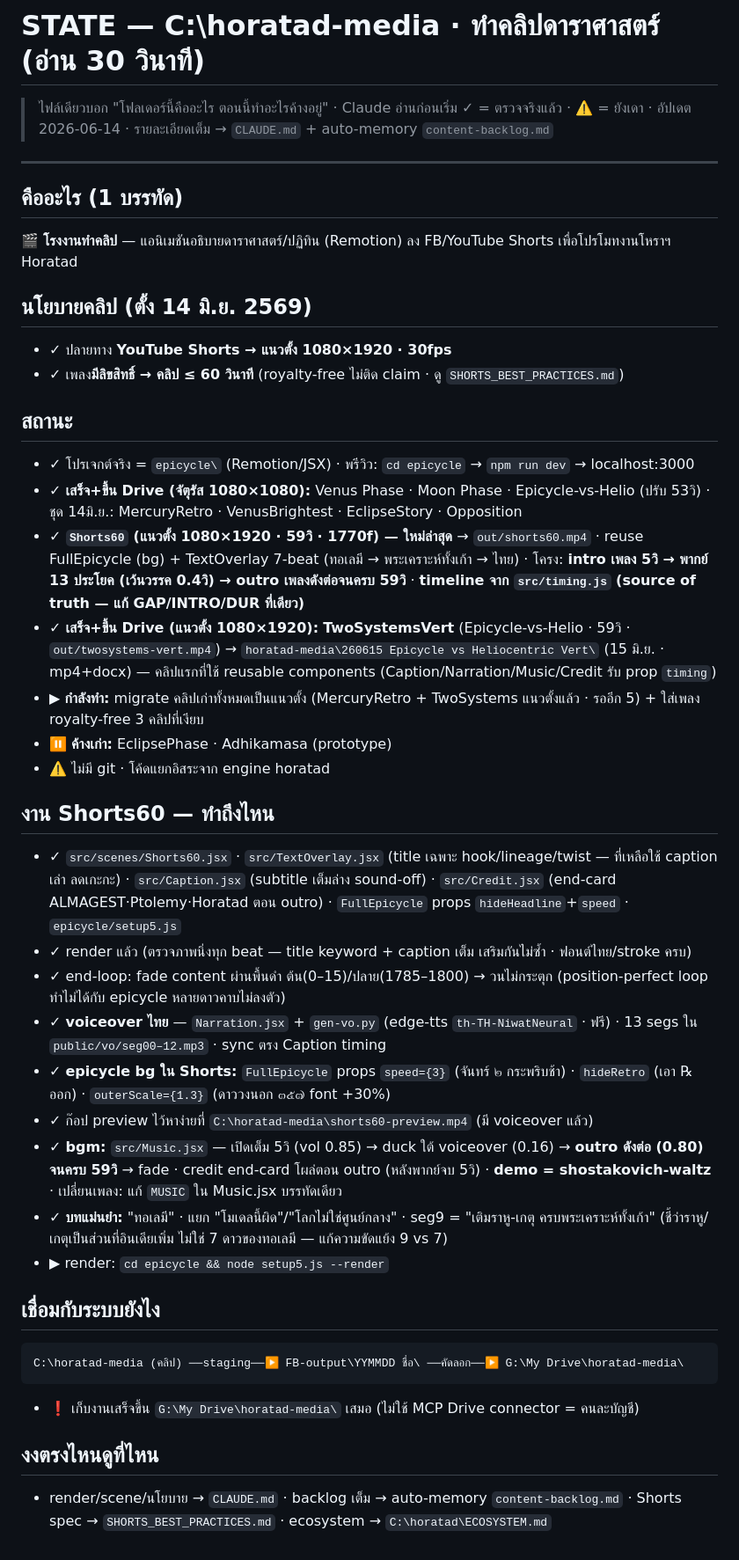
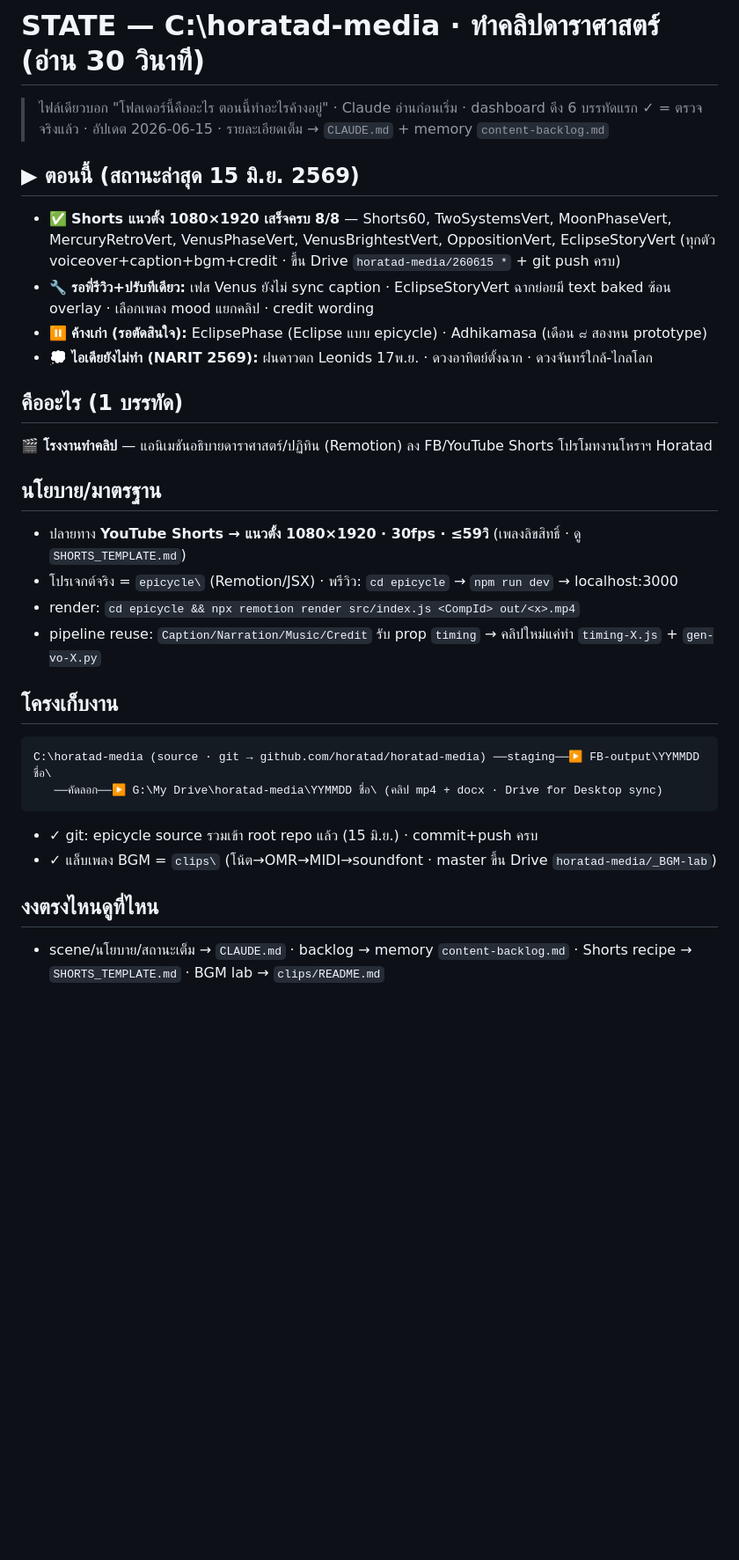
Before and after one commit to horatad/horatad-media, a Markdown page: STATE.md, the part around the change. Shown at 88% size. GitHub-like rendering; blank space fills up the shorter version.

Commit message:
docs: STATE.md สด — Shorts แนวตั้ง 8/8 เสร็จ (เอาสถานะปัจจุบันขึ้นหัวให้ dashboard ดึงไปโชว์)
Co-Authored-By: Claude Opus 4.8 (1M context) <noreply@anthropic.com>

````diff
--- a/STATE.md
+++ b/STATE.md
@@ -1,42 +1,30 @@
 # STATE — C:\horatad-media · ทำคลิปดาราศาสตร์ (อ่าน 30 วินาที)
 
-> ไฟล์เดียวบอก "โฟลเดอร์นี้คืออะไร ตอนนี้ทำอะไรค้างอยู่" · Claude อ่านก่อนเริ่ม
-> ✓ = ตรวจจริงแล้ว · ⚠️ = ยังเดา · อัปเดต 2026-06-14 · รายละเอียดเต็ม → `CLAUDE.md` + auto-memory `content-backlog.md`
+> ไฟล์เดียวบอก "โฟลเดอร์นี้คืออะไร ตอนนี้ทำอะไรค้างอยู่" · Claude อ่านก่อนเริ่ม · dashboard ดึง 6 บรรทัดแรก
+> ✓ = ตรวจจริงแล้ว · อัปเดต 2026-06-15 · รายละเอียดเต็ม → `CLAUDE.md` + memory `content-backlog.md`
 
----
+## ▶ ตอนนี้ (สถานะล่าสุด 15 มิ.ย. 2569)
+- ✅ **Shorts แนวตั้ง 1080×1920 เสร็จครบ 8/8** — Shorts60, TwoSystemsVert, MoonPhaseVert, MercuryRetroVert, VenusPhaseVert, VenusBrightestVert, OppositionVert, EclipseStoryVert (ทุกตัว voiceover+caption+bgm+credit · ขึ้น Drive `horatad-media/260615 *` + git push ครบ)
+- 🔧 **รอพี่รีวิว+ปรับทีเดียว:** เฟส Venus ยังไม่ sync caption · EclipseStoryVert ฉากย่อยมี text baked ซ้อน overlay · เลือกเพลง mood แยกคลิป · credit wording
+- ⏸ **ค้างเก่า (รอตัดสินใจ):** EclipsePhase (Eclipse แบบ epicycle) · Adhikamasa (เดือน ๘ สองหน prototype)
+- 💭 **ไอเดียยังไม่ทำ (NARIT 2569):** ฝนดาวตก Leonids 17พ.ย. · ดวงอาทิตย์ตั้งฉาก · ดวงจันทร์ใกล้-ไกลโลก
 
 ## คืออะไร (1 บรรทัด)
-🎬 **โรงงานทำคลิป** — แอนิเมชันอธิบายดาราศาสตร์/ปฏิทิน (Remotion) ลง FB/YouTube Shorts เพื่อโปรโมทงานโหราฯ Horatad
+🎬 **โรงงานทำคลิป** — แอนิเมชันอธิบายดาราศาสตร์/ปฏิทิน (Remotion) ลง FB/YouTube Shorts โปรโมทงานโหราฯ Horatad
 
-## นโยบายคลิป (ตั้ง 14 มิ.ย. 2569)
-- ✓ ปลายทาง **YouTube Shorts → แนวตั้ง 1080×1920 · 30fps**
-- ✓ เพลง**มีลิขสิทธิ์ → คลิป ≤ 60 วินาที** (royalty-free ไม่ติด claim · ดู `SHORTS_BEST_PRACTICES.md`)
+## นโยบาย/มาตรฐาน
+- ปลายทาง **YouTube Shorts → แนวตั้ง 1080×1920 · 30fps · ≤59วิ** (เพลงลิขสิทธิ์ · ดู `SHORTS_TEMPLATE.md`)
+- โปรเจกต์จริง = `epicycle\` (Remotion/JSX) · พรีวิว: `cd epicycle` → `npm run dev` → localhost:3000
+- render: `cd epicycle && npx remotion render src/index.js <CompId> out/<x>.mp4`
+- pipeline reuse: `Caption/Narration/Music/Credit` รับ prop `timing` → คลิปใหม่แค่ทำ `timing-X.js` + `gen-vo-X.py`
 
-## สถานะ
-- ✓ โปรเจกต์จริง = `epicycle\` (Remotion/JSX) · พรีวิว: `cd epicycle` → `npm run dev` → localhost:3000
-- ✓ **เสร็จ+ขึ้น Drive (จัตุรัส 1080×1080):** Venus Phase · Moon Phase · Epicycle-vs-Helio (ปรับ 53วิ) · ชุด 14มิ.ย.: MercuryRetro · VenusBrightest · EclipseStory · Opposition
-- ✓ **`Shorts60` (แนวตั้ง 1080×1920 · 59วิ · 1770f) — ใหม่ล่าสุด** → `out/shorts60.mp4` · reuse FullEpicycle (bg) + TextOverlay 7-beat (ทอเลมี → พระเคราะห์ทั้งเก้า → ไทย) · โครง: **intro เพลง 5วิ → พากย์ 13 ประโยค (เว้นวรรค 0.4วิ) → outro เพลงดังต่อจนครบ 59วิ** · **timeline จาก `src/timing.js` (source of truth — แก้ GAP/INTRO/DUR ที่เดียว)**
-- ✓ **เสร็จ+ขึ้น Drive (แนวตั้ง 1080×1920):** **TwoSystemsVert** (Epicycle-vs-Helio · 59วิ · `out/twosystems-vert.mp4`) → `horatad-media\260615 Epicycle vs Heliocentric Vert\` (15 มิ.ย. · mp4+docx) — คลิปแรกที่ใช้ reusable components (Caption/Narration/Music/Credit รับ prop `timing`)
-- ▶ **กำลังทำ:** migrate คลิปเก่าทั้งหมดเป็นแนวตั้ง (MercuryRetro + TwoSystems แนวตั้งแล้ว · รออีก 5) + ใส่เพลง royalty-free 3 คลิปที่เงียบ
-- ⏸ **ค้างเก่า:** EclipsePhase · Adhikamasa (prototype)
-- ⚠️ ไม่มี git · โค้ดแยกอิสระจาก engine horatad
-
-## งาน Shorts60 — ทำถึงไหน
-- ✓ `src/scenes/Shorts60.jsx` · `src/TextOverlay.jsx` (title เฉพาะ hook/lineage/twist — ที่เหลือใช้ caption เล่า ลดเกะกะ) · `src/Caption.jsx` (subtitle เต็มล่าง sound-off) · `src/Credit.jsx` (end-card ALMAGEST·Ptolemy·Horatad ตอน outro) · `FullEpicycle` props `hideHeadline`+`speed` · `epicycle/setup5.js`
-- ✓ render แล้ว (ตรวจภาพนิ่งทุก beat — title keyword + caption เต็ม เสริมกันไม่ซ้ำ · ฟอนต์ไทย/stroke ครบ)
-- ✓ end-loop: fade content ผ่านพื้นดำ ต้น(0–15)/ปลาย(1785–1800) → วนไม่กระตุก (position-perfect loop ทำไม่ได้กับ epicycle หลายดาวคาบไม่ลงตัว)
-- ✓ **voiceover ไทย** — `Narration.jsx` + `gen-vo.py` (edge-tts `th-TH-NiwatNeural` · ฟรี) · 13 segs ใน `public/vo/seg00–12.mp3` · sync ตรง Caption timing
-- ✓ **epicycle bg ใน Shorts:** `FullEpicycle` props `speed={3}` (จันทร์ ๒ กระพริบช้า) · `hideRetro` (เอา ℞ ออก) · `outerScale={1.3}` (ดาววงนอก ๓๕๗ font +30%)
-- ✓ ก๊อป preview ไว้หาง่ายที่ `C:\horatad-media\shorts60-preview.mp4` (มี voiceover แล้ว)
-- ✓ **bgm:** `src/Music.jsx` — เปิดเต็ม 5วิ (vol 0.85) → duck ใต้ voiceover (0.16) → **outro ดังต่อ (0.80) จนครบ 59วิ** → fade · credit end-card โผล่ตอน outro (หลังพากย์จบ 5วิ) · **demo = shostakovich-waltz** · เปลี่ยนเพลง: แก้ `MUSIC` ใน Music.jsx บรรทัดเดียว
-- ✓ **บทแม่นยำ:** "ทอเลมี" · แยก "โมเดลนี้ผิด"/"โลกไม่ใช่ศูนย์กลาง" · seg9 = "เติมราหู-เกตุ ครบพระเคราะห์ทั้งเก้า" (ชี้ว่าราหู/เกตุเป็นส่วนที่อินเดียเพิ่ม ไม่ใช่ 7 ดาวของทอเลมี — แก้ความขัดแย้ง 9 vs 7)
-- ▶ render: `cd epicycle && node setup5.js --render`
-
-## เชื่อมกับระบบยังไง
+## โครงเก็บงาน
 ```
-C:\horatad-media (คลิป) ──staging──▶ FB-output\YYMMDD ชื่อ\ ──คัดลอก──▶ G:\My Drive\horatad-media\
+C:\horatad-media (source · git → github.com/horatad/horatad-media) ──staging──▶ FB-output\YYMMDD ชื่อ\
+   ──คัดลอก──▶ G:\My Drive\horatad-media\YYMMDD ชื่อ\ (คลิป mp4 + docx · Drive for Desktop sync)
 ```
-- ❗ เก็บงานเสร็จขึ้น `G:\My Drive\horatad-media\` เสมอ (ไม่ใช้ MCP Drive connector = คนละบัญชี)
+- ✓ git: epicycle source รวมเข้า root repo แล้ว (15 มิ.ย.) · commit+push ครบ
+- ✓ แล็บเพลง BGM = `clips\` (โน้ต→OMR→MIDI→soundfont · master ขึ้น Drive `horatad-media/_BGM-lab`)
 
 ## งงตรงไหนดูที่ไหน
-- render/scene/นโยบาย → `CLAUDE.md` · backlog เต็ม → auto-memory `content-backlog.md` · Shorts spec → `SHORTS_BEST_PRACTICES.md` · ecosystem → `C:\horatad\ECOSYSTEM.md`
+- scene/นโยบาย/สถานะเต็ม → `CLAUDE.md` · backlog → memory `content-backlog.md` · Shorts recipe → `SHORTS_TEMPLATE.md` · BGM lab → `clips/README.md`
````
